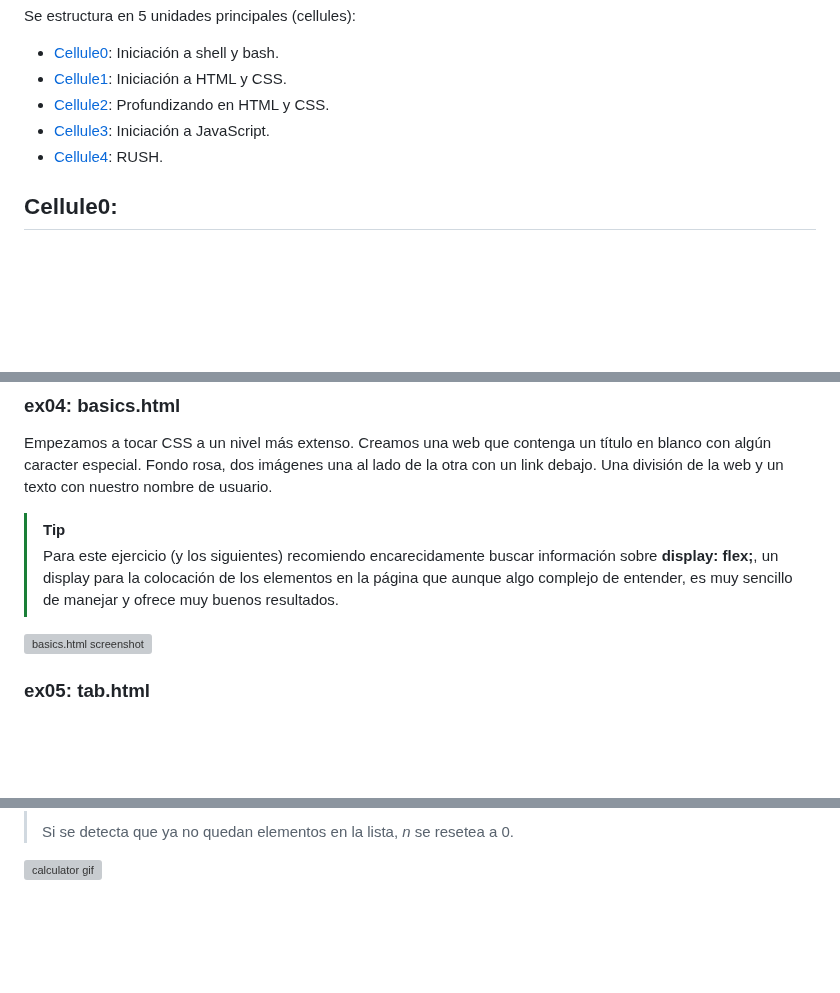
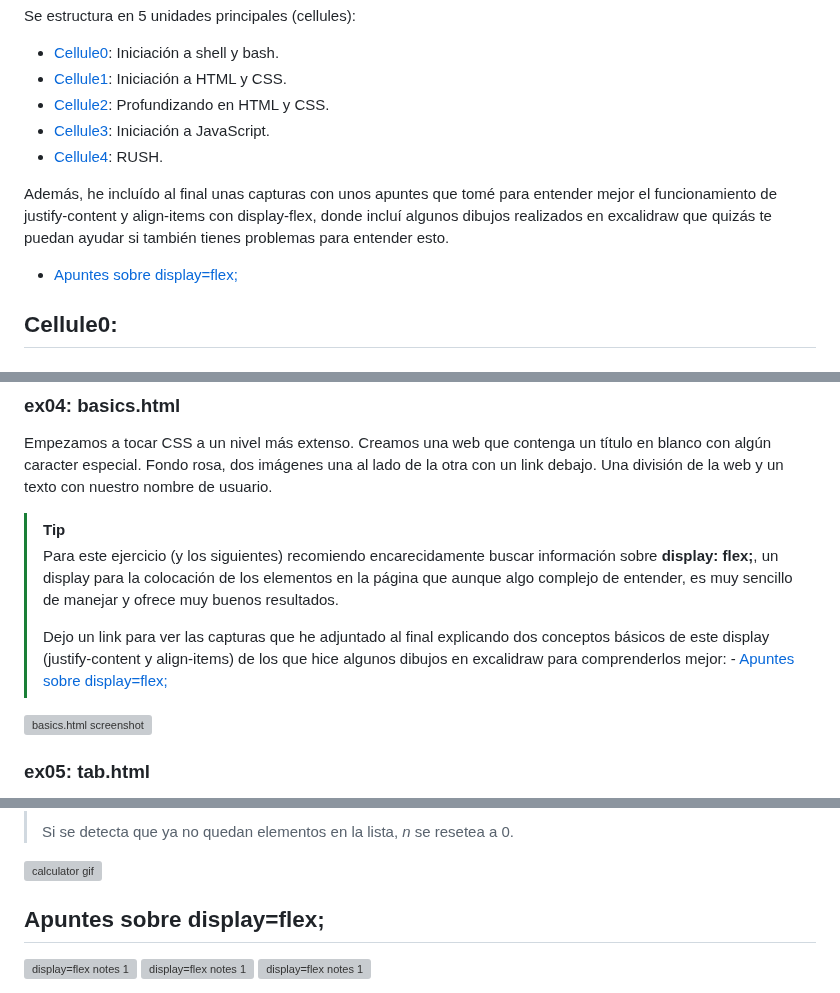
Before and after one commit to anfipatica/discovery_piscine_web, a Markdown page: README.md, 3 parts joined by grey strips. GitHub-like rendering; blank space fills up the shorter version; grey boxes are pictures that could not be loaded.

```diff
--- a/README.md
+++ b/README.md
@@ -9,6 +9,10 @@ Se estructura en 5 unidades principales (cellules):
 - [Cellule2](#cellule2): Profundizando en HTML y CSS.
 - [Cellule3](#cellule3): Iniciación a JavaScript.
 - [Cellule4](#cellule4): RUSH.
+
+Además, he incluído al final unas capturas con unos apuntes que tomé para entender mejor el funcionamiento de justify-content y align-items con display-flex, donde incluí algunos dibujos realizados en excalidraw que quizás te puedan ayudar si también tienes problemas para entender esto.
+
+- [Apuntes sobre display=flex;](#apuntes-sobre-displayflex)
 
 ## Cellule0:
 ### ex00:
@@ -38,6 +42,8 @@ Empezamos a tocar CSS a un nivel más extenso. Creamos una web que contenga un t
 
 > [!TIP]
 > Para este ejercicio (y los siguientes) recomiendo encarecidamente buscar información sobre **display: flex;**, un display para la colocación de los elementos en la página que aunque algo complejo de entender, es muy sencillo de manejar y ofrece muy buenos resultados.
+>
+> Dejo un link para ver las capturas que he adjuntado al final explicando dos conceptos básicos de este display (justify-content y align-items) de los que hice algunos dibujos en excalidraw para comprenderlos mejor: - [Apuntes sobre display=flex;](#apuntes-sobre-displayflex)
 
 <img width="600" alt="basics.html screenshot" src="https://github.com/anfipatica/images/assets/140256308/d934ee5d-f35d-4f62-bddf-8b7bc447994e">
 
@@ -100,3 +106,16 @@ El resultado es el siguiente:
 
 
 <img width="600" alt="calculator gif" src="https://github.com/anfipatica/discovery_piscine_web/assets/140256308/f7b31c6e-928d-4cdb-8bd8-9958a58c1022">
+
+
+
+
+
+
+## Apuntes sobre display=flex;
+
+<img alt="display=flex notes 1" src="https://i.imgur.com/9YLDuqf.png2">
+
+<img alt="display=flex notes 1" src="https://i.imgur.com/redgH3U.png">
+
+<img alt="display=flex notes 1" src="https://i.imgur.com/9YLDuqf.png">
```
Also changed, not shown: other parts of README.md (+4 -4 lines).
